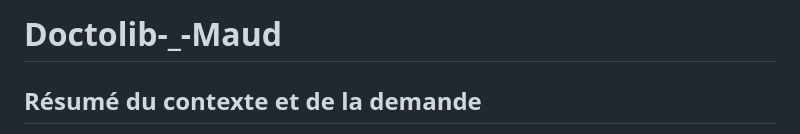
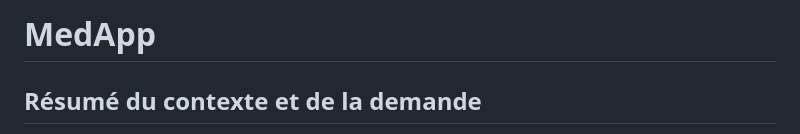
Before and after one commit to meowd18/medapp, a Markdown page: README.md, the part around the change. Drawn GitHub-style.

```diff
--- a/README.md
+++ b/README.md
@@ -1,4 +1,4 @@
-# Doctolib-_-Maud
+# MedApp
 
 
 ## Résumé du contexte et de la demande
```
